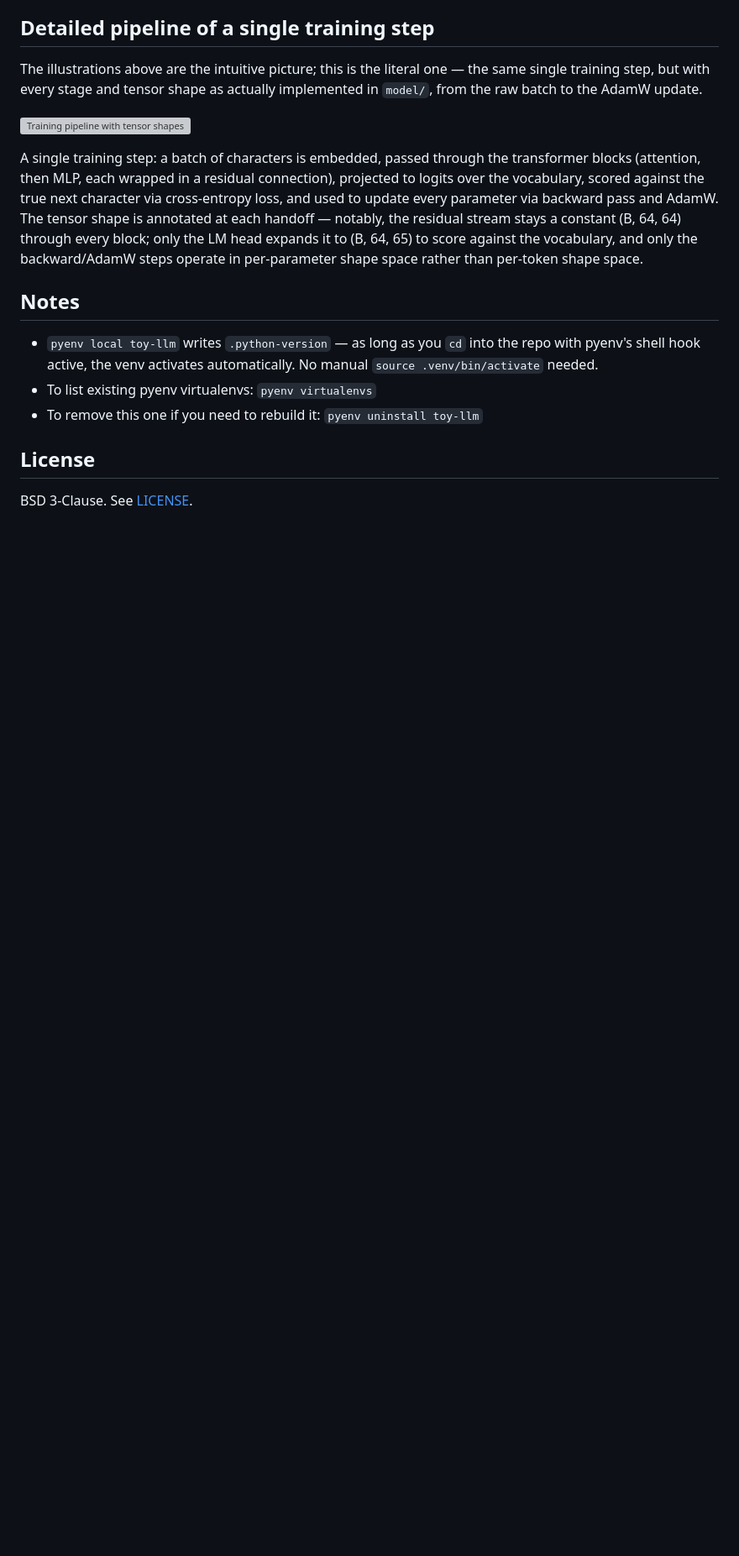
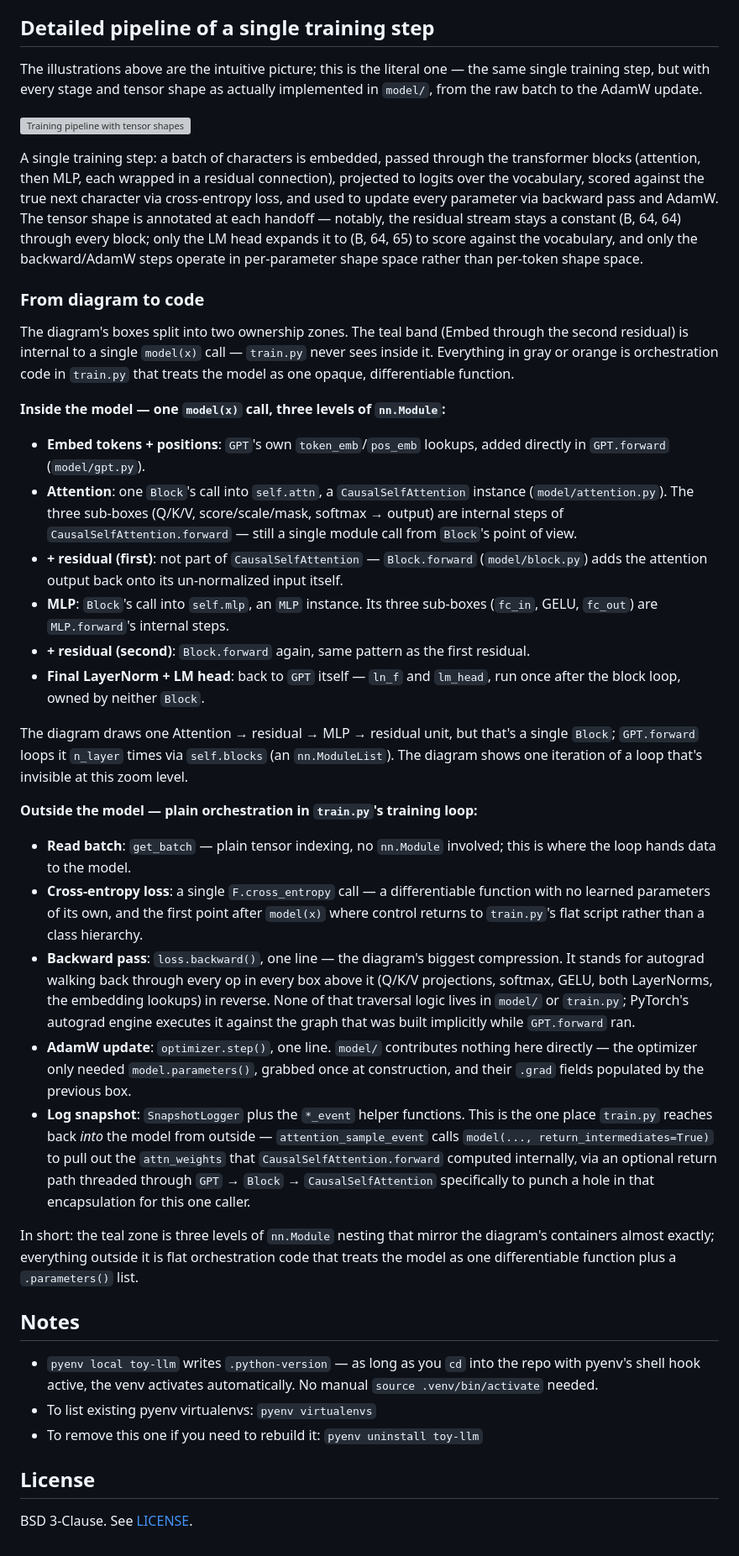
Before and after one commit to codeinthecreek/toy-llm, a Markdown page: README.md, the part around the change. Shown at 84% size. GitHub-like rendering; blank space fills up the shorter version; grey boxes are pictures that could not be loaded.

Commit message:
Add software-level mapping subsection to training pipeline diagram
Break down each box in the training-pipeline.svg diagram into which
PyTorch/module code owns it — nn.Module nesting inside GPT.forward
vs. plain orchestration in train.py's loop.

Co-Authored-By: Claude Sonnet 5 <noreply@anthropic.com>

```diff
--- a/README.md
+++ b/README.md
@@ -226,6 +226,69 @@ through every block; only the LM head expands it to (B, 64, 65) to score
 against the vocabulary, and only the backward/AdamW steps operate in
 per-parameter shape space rather than per-token shape space.
 
+### From diagram to code
+
+The diagram's boxes split into two ownership zones. The teal band (Embed
+through the second residual) is internal to a single `model(x)` call —
+`train.py` never sees inside it. Everything in gray or orange is
+orchestration code in `train.py` that treats the model as one opaque,
+differentiable function.
+
+**Inside the model — one `model(x)` call, three levels of `nn.Module`:**
+
+- **Embed tokens + positions**: `GPT`'s own `token_emb`/`pos_emb` lookups,
+  added directly in `GPT.forward` (`model/gpt.py`).
+- **Attention**: one `Block`'s call into `self.attn`, a
+  `CausalSelfAttention` instance (`model/attention.py`). The three
+  sub-boxes (Q/K/V, score/scale/mask, softmax → output) are internal steps
+  of `CausalSelfAttention.forward` — still a single module call from
+  `Block`'s point of view.
+- **+ residual (first)**: not part of `CausalSelfAttention` — `Block.forward`
+  (`model/block.py`) adds the attention output back onto its
+  un-normalized input itself.
+- **MLP**: `Block`'s call into `self.mlp`, an `MLP` instance. Its three
+  sub-boxes (`fc_in`, GELU, `fc_out`) are `MLP.forward`'s internal steps.
+- **+ residual (second)**: `Block.forward` again, same pattern as the first
+  residual.
+- **Final LayerNorm + LM head**: back to `GPT` itself — `ln_f` and
+  `lm_head`, run once after the block loop, owned by neither `Block`.
+
+The diagram draws one Attention → residual → MLP → residual unit, but
+that's a single `Block`; `GPT.forward` loops it `n_layer` times via
+`self.blocks` (an `nn.ModuleList`). The diagram shows one iteration of a
+loop that's invisible at this zoom level.
+
+**Outside the model — plain orchestration in `train.py`'s training loop:**
+
+- **Read batch**: `get_batch` — plain tensor indexing, no `nn.Module`
+  involved; this is where the loop hands data to the model.
+- **Cross-entropy loss**: a single `F.cross_entropy` call — a
+  differentiable function with no learned parameters of its own, and the
+  first point after `model(x)` where control returns to `train.py`'s flat
+  script rather than a class hierarchy.
+- **Backward pass**: `loss.backward()`, one line — the diagram's biggest
+  compression. It stands for autograd walking back through every op in
+  every box above it (Q/K/V projections, softmax, GELU, both LayerNorms,
+  the embedding lookups) in reverse. None of that traversal logic lives in
+  `model/` or `train.py`; PyTorch's autograd engine executes it against the
+  graph that was built implicitly while `GPT.forward` ran.
+- **AdamW update**: `optimizer.step()`, one line. `model/` contributes
+  nothing here directly — the optimizer only needed `model.parameters()`,
+  grabbed once at construction, and their `.grad` fields populated by the
+  previous box.
+- **Log snapshot**: `SnapshotLogger` plus the `*_event` helper functions.
+  This is the one place `train.py` reaches back *into* the model from
+  outside — `attention_sample_event` calls
+  `model(..., return_intermediates=True)` to pull out the `attn_weights`
+  that `CausalSelfAttention.forward` computed internally, via an optional
+  return path threaded through `GPT` → `Block` → `CausalSelfAttention`
+  specifically to punch a hole in that encapsulation for this one caller.
+
+In short: the teal zone is three levels of `nn.Module` nesting that mirror
+the diagram's containers almost exactly; everything outside it is flat
+orchestration code that treats the model as one differentiable function
+plus a `.parameters()` list.
+
 ## Notes
 - `pyenv local toy-llm` writes `.python-version` — as long as you `cd` into the repo with pyenv's shell hook active, the venv activates automatically. No manual `source .venv/bin/activate` needed.
 - To list existing pyenv virtualenvs: `pyenv virtualenvs`
```
